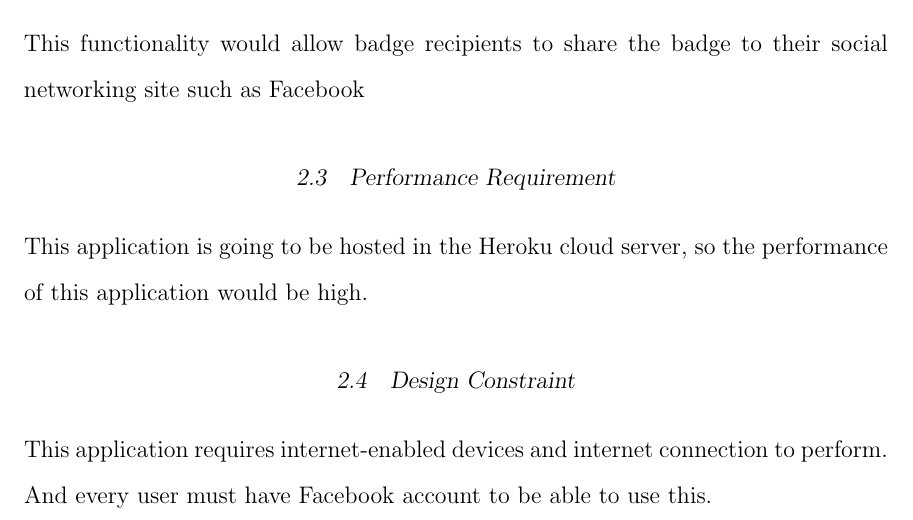
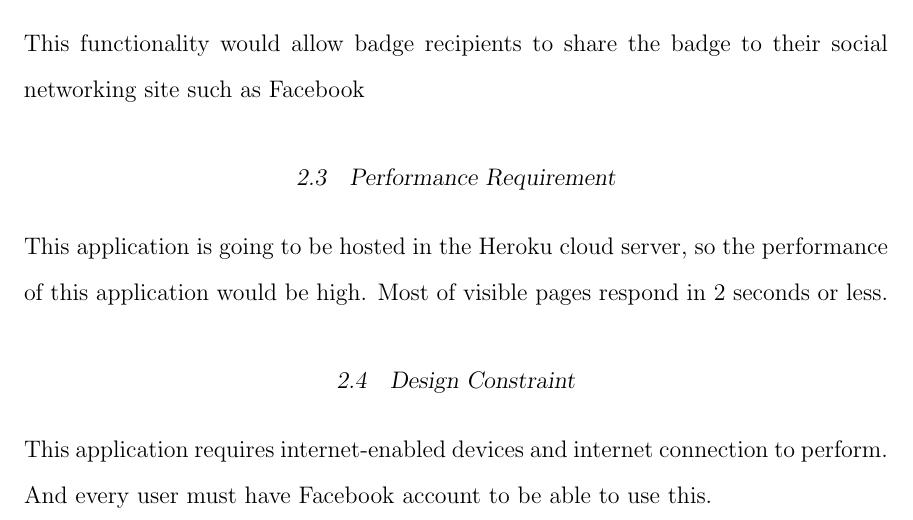
Before and after one commit to erwintoni/gb-doc, a LaTeX thesis (main.tex, which reads requirements.tex): part of page 23 of 108, cut so that both start at the same text. The pictures show the PDF file main.pdf that the author committed with the source.

Commit message:
Dr.C feedback

```diff
--- a/requirements.tex
+++ b/requirements.tex
@@ -55,7 +55,7 @@ This functionality would allow badge recipients to share the badge to their soci
 
 \section{Performance Requirement}
 
-This application is going to be hosted in the Heroku cloud server, so the performance of this application would be high.
+This application is going to be hosted in the Heroku cloud server, so the performance of this application would be high. Most of visible pages respond in 2 seconds or less.
 
 \section{Design Constraint}
 
```
Also changed, not shown: main.pdf, 1 other file.
